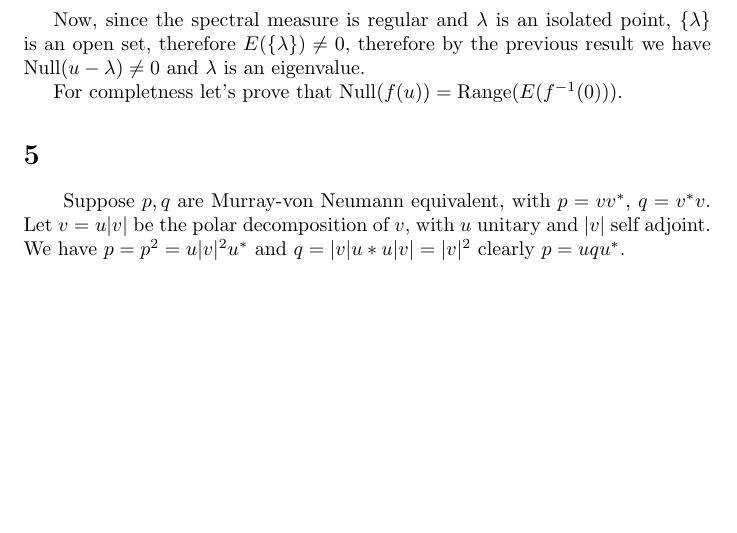
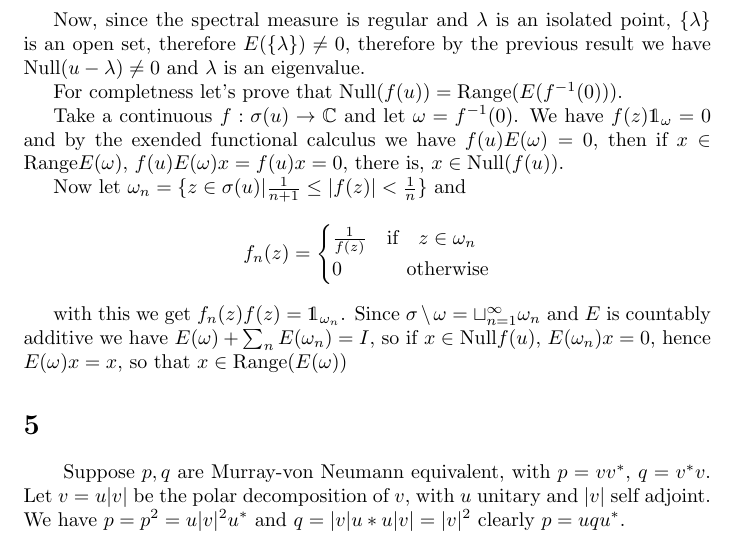
Before and after one commit to brunoseefeld/Spectral_theory, a LaTeX document (pl4_spectral_theory.tex): part of page 2 of 3, cut so that both start at the same text, the shorter picture padded with empty space. Compiled offline with pdfLaTeX.

Commit message:
hard part

```diff
--- a/pl4_spectral_theory.tex
+++ b/pl4_spectral_theory.tex
@@ -2,6 +2,7 @@
 \usepackage{graphicx} % Required for inserting images
 \usepackage{amsmath}
 \usepackage{amsfonts}
+\usepackage[]{dsfont}
 
 
 
@@ -62,6 +63,25 @@ the previous result we have Null$(u-\lambda)\neq 0$ and $\lambda$ is an eigenval
 
 
 For completness let's prove that Null$(f(u))=\text{Range}(E(f^{-1}(0)))$.
+
+Take a continuous $f:\sigma(u)\to \mathbb{C}$ and let $\omega=f^{-1}(0)$.
+We have $f(z)\mathds{1}_{\omega}=0$ and by the exended functional calculus we
+have $f(u)E(\omega)=0$, then if $x\in\text{Range}E(\omega)$, $f(u)E(\omega)x=
+f(u)x=0$, there is, $x\in\text{Null}(f(u))$.
+
+Now let $\omega_n=\{z\in \sigma(u)|\frac{1}{n+1}\leq|f(z)|< \frac{1}{n}\}$
+and \[f_n(z)=
+\begin{cases}
+    \frac{1}{f(z)} & \text{if}\quad z\in \omega_n \\
+    0 & \quad \text{otherwise}
+\end{cases}\]
+
+with this we get $f_n(z)f(z)=\mathds{1}_{\omega_n}$. Since $\sigma\setminus
+\omega=\sqcup_{n=1}^{\infty}\omega_n$ and $E$ is countably additive we have
+$E(\omega)+\sum_n E(\omega_n)=I$, so if $x\in \text{Null}f(u)$, $E(\omega_n)x
+=0$, hence $E(\omega)x=x$, so that $x\in \text{Range}(E(\omega))$
+
+
 
 
 
```
